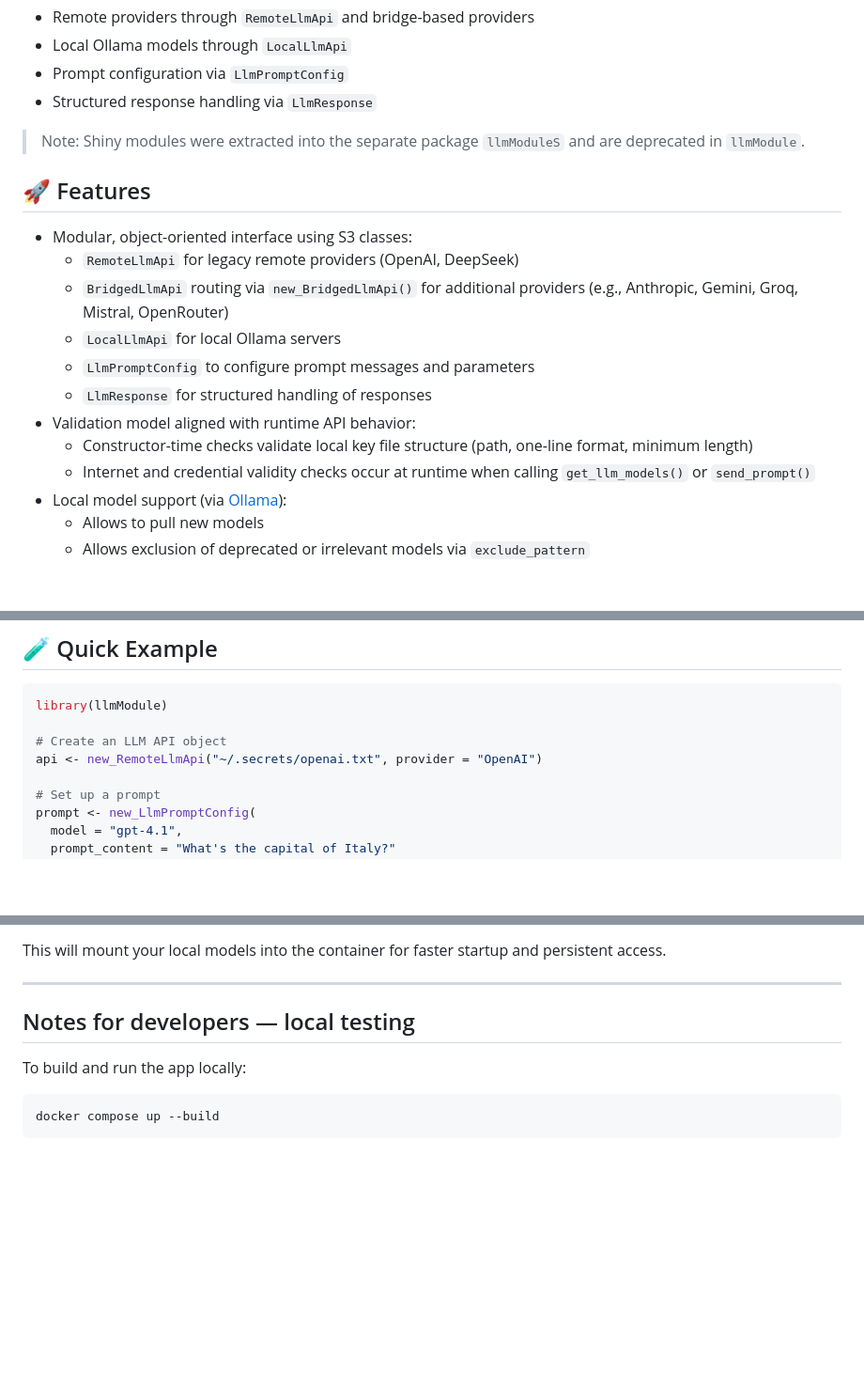
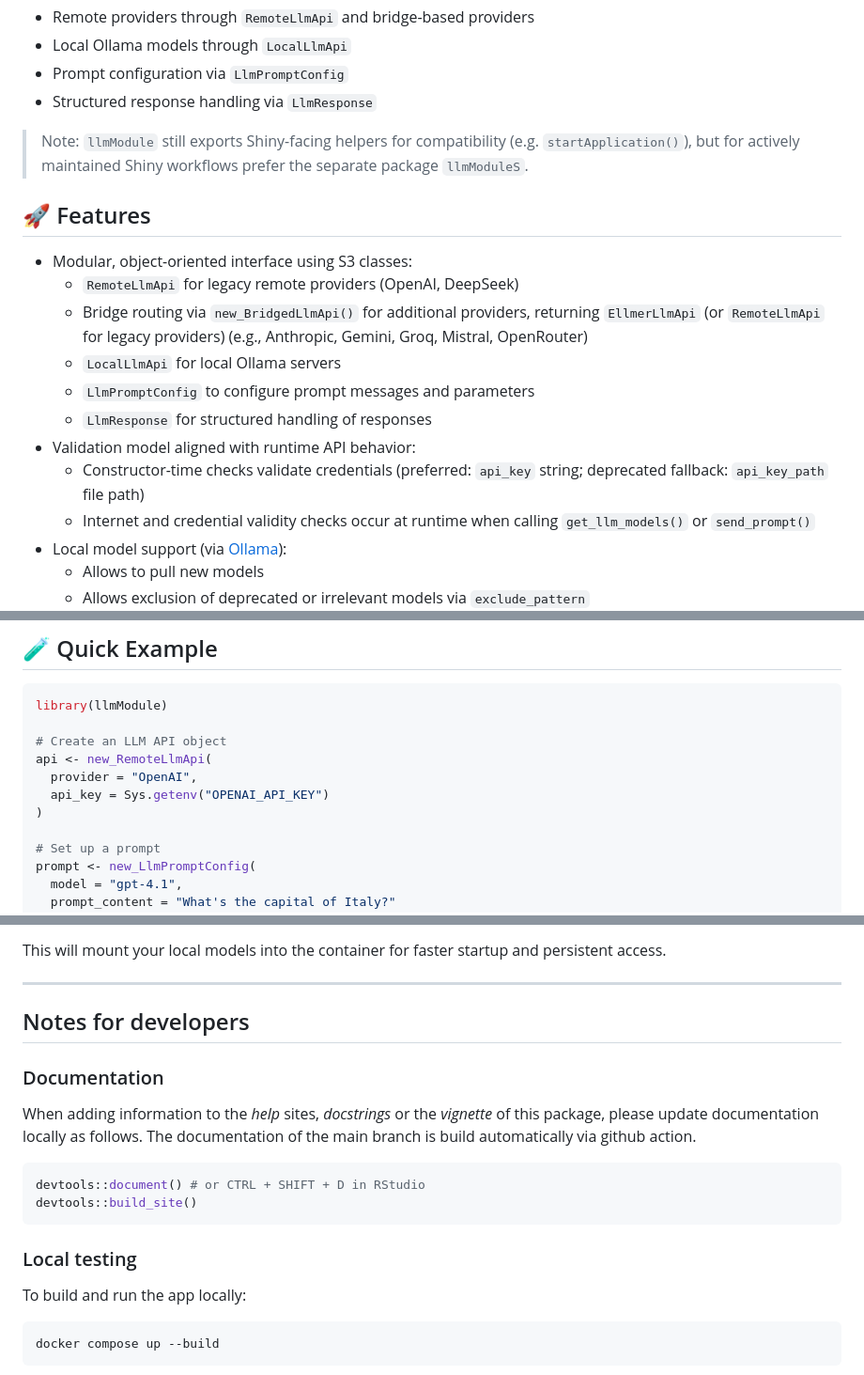
Before and after one commit to Pandora-IsoMemo/llmModule, a Markdown page: README.md, 3 parts joined by grey strips. Shown at 94% size. Rendered like a GitHub page; blank space fills up the shorter version.

````diff
--- a/README.md
+++ b/README.md
@@ -17,20 +17,23 @@ support for:
 - Prompt configuration via `LlmPromptConfig`
 - Structured response handling via `LlmResponse`
 
-> Note: Shiny modules were extracted into the separate package `llmModuleS` and
-> are deprecated in `llmModule`.
+> Note: `llmModule` still exports Shiny-facing helpers for compatibility
+> (e.g. `startApplication()`), but for actively maintained Shiny workflows
+> prefer the separate package `llmModuleS`.
 
 ## 🚀 Features
 
 - Modular, object-oriented interface using S3 classes:
   - `RemoteLlmApi` for legacy remote providers (OpenAI, DeepSeek)
-  - `BridgedLlmApi` routing via `new_BridgedLlmApi()` for additional providers
+  - Bridge routing via `new_BridgedLlmApi()` for additional providers, returning
+    `EllmerLlmApi` (or `RemoteLlmApi` for legacy providers)
     (e.g., Anthropic, Gemini, Groq, Mistral, OpenRouter)
   - `LocalLlmApi` for local Ollama servers
   - `LlmPromptConfig` to configure prompt messages and parameters
   - `LlmResponse` for structured handling of responses
 - Validation model aligned with runtime API behavior:
-  - Constructor-time checks validate local key file structure (path, one-line format, minimum length)
+  - Constructor-time checks validate credentials (preferred: `api_key` string;
+    deprecated fallback: `api_key_path` file path)
   - Internet and credential validity checks occur at runtime when calling
     `get_llm_models()` or `send_prompt()`
 - Local model support (via [Ollama](https://ollama.com)):
@@ -49,7 +52,10 @@ support for:
 library(llmModule)
 
 # Create an LLM API object
-api <- new_RemoteLlmApi("~/.secrets/openai.txt", provider = "OpenAI")
+api <- new_RemoteLlmApi(
+  provider = "OpenAI",
+  api_key = Sys.getenv("OPENAI_API_KEY")
+)
 
 # Set up a prompt
 prompt <- new_LlmPromptConfig(
@@ -177,7 +183,20 @@ This will mount your local models into the container for faster startup and pers
 
 ----
 
-## Notes for developers — local testing
+## Notes for developers
+
+### Documentation
+
+When adding information to the _help_ sites, _docstrings_ or the _vignette_ of this
+package, please update documentation locally as follows. The documentation of
+the main branch is build automatically via github action.
+
+```R
+devtools::document() # or CTRL + SHIFT + D in RStudio
+devtools::build_site()
+```
+
+### Local testing
 
 To build and run the app locally:
 
````
Also changed, not shown: other parts of README.md (+1 -1 lines).
